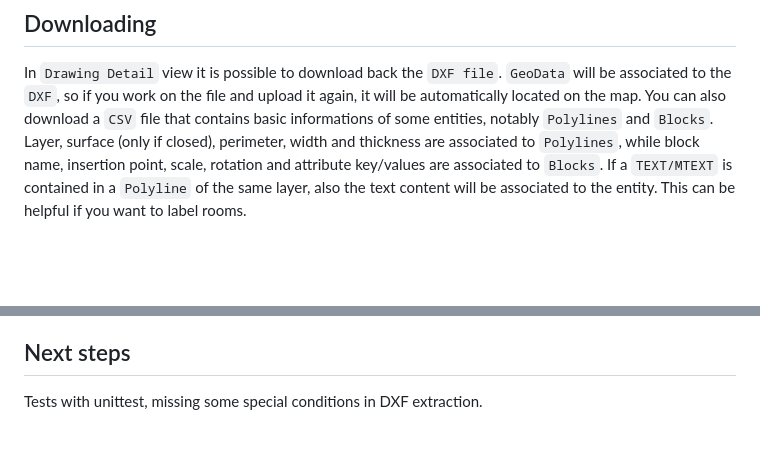
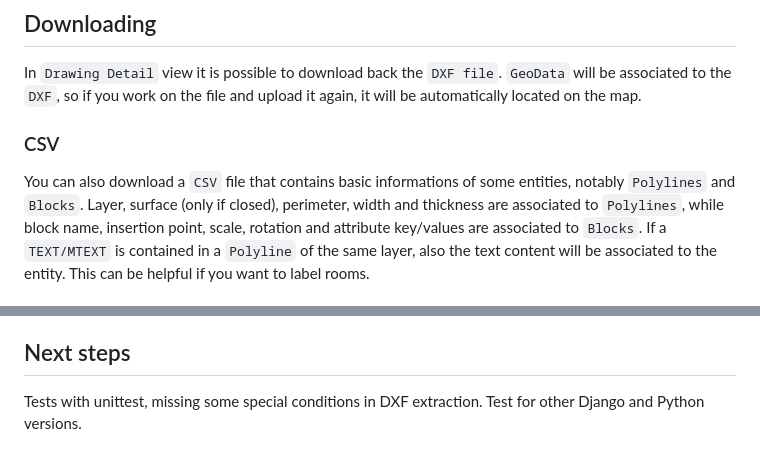
Before and after one commit to andywar65/django-geocad, a Markdown page: README.md, 2 parts joined by grey strips. Drawn GitHub-style; blank space fills up the shorter version.

```diff
--- a/README.md
+++ b/README.md
@@ -48,10 +67,11 @@ Try uploading files with few entities at the building scale, as the conversion m
 Press the `Save` button. If all goes well the `DXF file` will be extracted and a list of `Layers` will be attached to your drawing. Each layer inherits the `Name` and color originally assigned in CAD. `POINT`, `ARC`, `CIRCLE`, `ELLIPSE`, `SPLINE`, `3DFACE`, `HATCH`, `LINE` and `LWPOLYLINE` entities are visible on the map panel, where they inherit layer color. If unnested `BLOCKS` are present in the drawing, they will be extracted and inserted on respective layer.
 ## Downloading
 In `Drawing Detail` view it is possible to download back the `DXF file`. `GeoData` will be associated to the `DXF`, so if you work on the file and upload it again, it will be automatically located on the map.
+### CSV
 You can also download a `CSV` file that contains basic informations of some entities, notably `Polylines` and `Blocks`. Layer, surface (only if closed), perimeter, width and thickness are associated to `Polylines`, while block name, insertion point, scale, rotation and attribute key/values are associated to `Blocks`. If a `TEXT/MTEXT` is contained in a `Polyline` of the same layer, also the text content will be associated to the entity. This can be helpful if you want to label rooms.
 ## Modify drawings
 You can modify geolocation and appearance of drawings, but the `DXF` will not be affected. If you want to modify the file, download it and use your favourite CAD application, then upload it back again (it will be already geolocated!).
 ## About Geodata
 Geodata can be stored in DXF, but `ezdxf` library can't deal with all kind of coordinate reference systems (CRS). If Geodata is not found in the file (or if the CRS is not compatible) `django-geocad` asks for user input: the location of a point both on the map and on the drawing coordinates system, and the rotation with respect to True North. The `pyproj` library hands over the best Universal Transverse Mercator CRS for the location (UTM is compatible with `ezdxf`). Thanks to UTM, Reference / Design Point and rotation input, Geodata can be built from scratch and incorporated into the file.
 ## Next steps
-Tests with unittest, missing some special conditions in DXF extraction.
+Tests with unittest, missing some special conditions in DXF extraction. Test for other Django and Python versions.
```
Also changed, not shown: other parts of README.md (+25 -6 lines).
